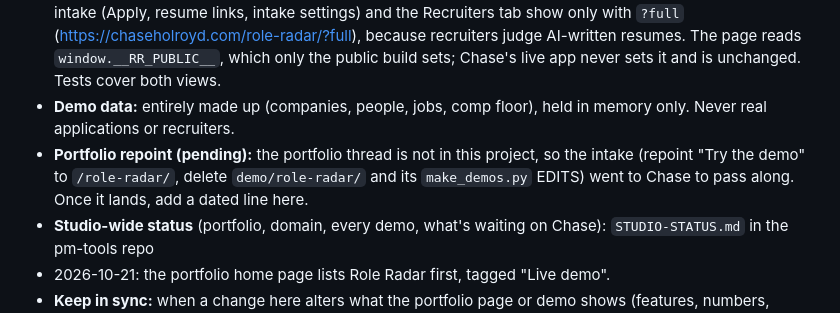
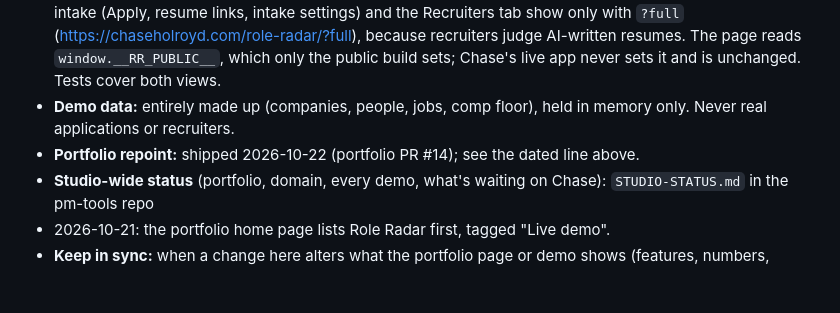
Before and after one commit to holroydchase-afk/Role-Radar, a Markdown page: HANDOFF.md, the part around the change. Drawn GitHub-style; blank space fills up the shorter version.

Commit message:
HANDOFF: mark the portfolio repoint shipped
Co-Authored-By: Claude Opus 5.5 (1M context) <noreply@anthropic.com>
Claude-Session: https://claude.ai/code/session_01CCZN6Gp99pDRixvtx9ab2g

```diff
--- a/HANDOFF.md
+++ b/HANDOFF.md
@@ -26,7 +26,7 @@ _Updated 2026-10-22._
 - **Public demo (Chase approved 2026-10-22, first deploy 2026-10-22):** this repo builds and hosts its own demo with GitHub Pages at https://chaseholroyd.com/role-radar/ (`.github/workflows/pages.yml`, main only; `npm run build:pages` writes `_site/index.html`). It is the real page on `demo/seed.json` and `demo/mock-claude.js`, rebuilt on every push to main, so it never drifts. First Pages run after PR #17 deployed to `/Role-Radar/` (the repo name was capitalized and Pages paths are case-sensitive); Chase renamed the repo to `role-radar` on 2026-10-22 and the workflow was re-run. The build session cannot open the site itself (its network blocks the domain).
 - **Two views:** the default is radar only (scan, 0-100 scores with reasons, pipeline, criteria, watchlist). Resume intake (Apply, resume links, intake settings) and the Recruiters tab show only with `?full` (https://chaseholroyd.com/role-radar/?full), because recruiters judge AI-written resumes. The page reads `window.__RR_PUBLIC__`, which only the public build sets; Chase's live app never sets it and is unchanged. Tests cover both views.
 - **Demo data:** entirely made up (companies, people, jobs, comp floor), held in memory only. Never real applications or recruiters.
-- **Portfolio repoint (pending):** the portfolio thread is not in this project, so the intake (repoint "Try the demo" to `/role-radar/`, delete `demo/role-radar/` and its `make_demos.py` EDITS) went to Chase to pass along. Once it lands, add a dated line here.
+- **Portfolio repoint:** shipped 2026-10-22 (portfolio PR #14); see the dated line above.
 - **Studio-wide status** (portfolio, domain, every demo, what's waiting on Chase): `STUDIO-STATUS.md` in the pm-tools repo
 - 2026-10-21: the portfolio home page lists Role Radar first, tagged "Live demo".
 - **Keep in sync:** when a change here alters what the portfolio page or demo shows (features, numbers, screenshots, privacy claims), tell the portfolio thread ("Portfolio research and upgrade plan") or update the page in the portfolio repo (`tools/build.py`). Any portfolio change that touches this product adds a dated line here.
```
